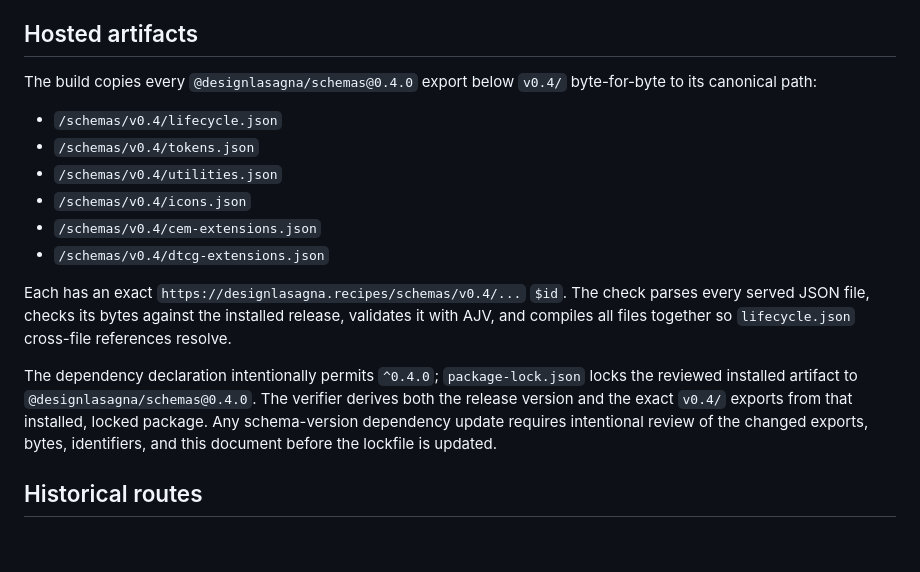
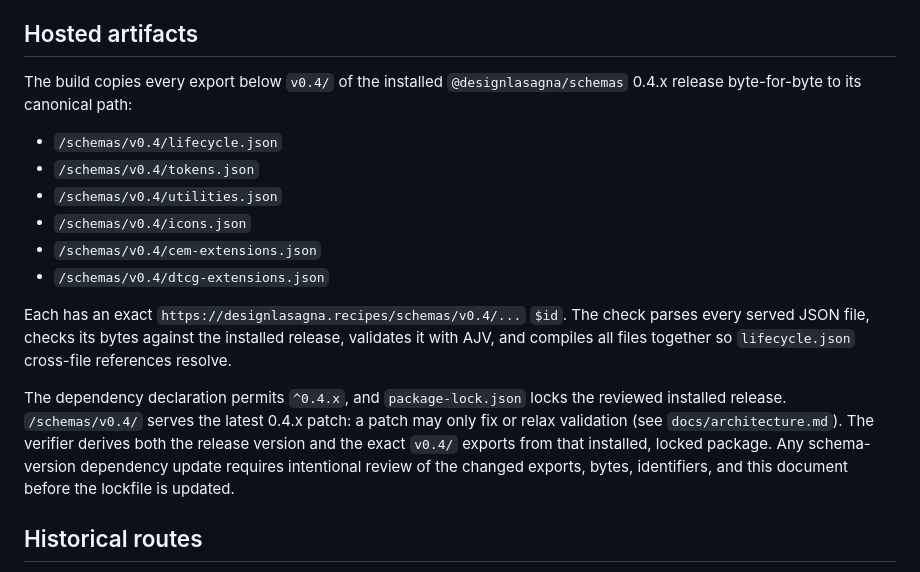
Before and after one commit to designlasagna/website, a Markdown page: docs/schema-hosting.md, the part around the change. Rendered like a GitHub page; blank space fills up the shorter version.

```diff
--- a/docs/schema-hosting.md
+++ b/docs/schema-hosting.md
@@ -4,7 +4,7 @@
 
 ## Hosted artifacts
 
-The build copies every `@designlasagna/schemas@0.4.0` export below `v0.4/` byte-for-byte to its canonical path:
+The build copies every export below `v0.4/` of the installed `@designlasagna/schemas` 0.4.x release byte-for-byte to its canonical path:
 
 - `/schemas/v0.4/lifecycle.json`
 - `/schemas/v0.4/tokens.json`
@@ -15,7 +15,7 @@ The build copies every `@designlasagna/schemas@0.4.0` export below `v0.4/` byte-
 
 Each has an exact `https://designlasagna.recipes/schemas/v0.4/...` `$id`. The check parses every served JSON file, checks its bytes against the installed release, validates it with AJV, and compiles all files together so `lifecycle.json` cross-file references resolve.
 
-The dependency declaration intentionally permits `^0.4.0`; `package-lock.json` locks the reviewed installed artifact to `@designlasagna/schemas@0.4.0`. The verifier derives both the release version and the exact `v0.4/` exports from that installed, locked package. Any schema-version dependency update requires intentional review of the changed exports, bytes, identifiers, and this document before the lockfile is updated.
+The dependency declaration permits `^0.4.x`, and `package-lock.json` locks the reviewed installed release. `/schemas/v0.4/` serves the latest 0.4.x patch: a patch may only fix or relax validation (see `docs/architecture.md`). The verifier derives both the release version and the exact `v0.4/` exports from that installed, locked package. Any schema-version dependency update requires intentional review of the changed exports, bytes, identifiers, and this document before the lockfile is updated.
 
 ## Historical routes
 
```
Also changed, not shown: docs/architecture.md (+1 -1 lines).
